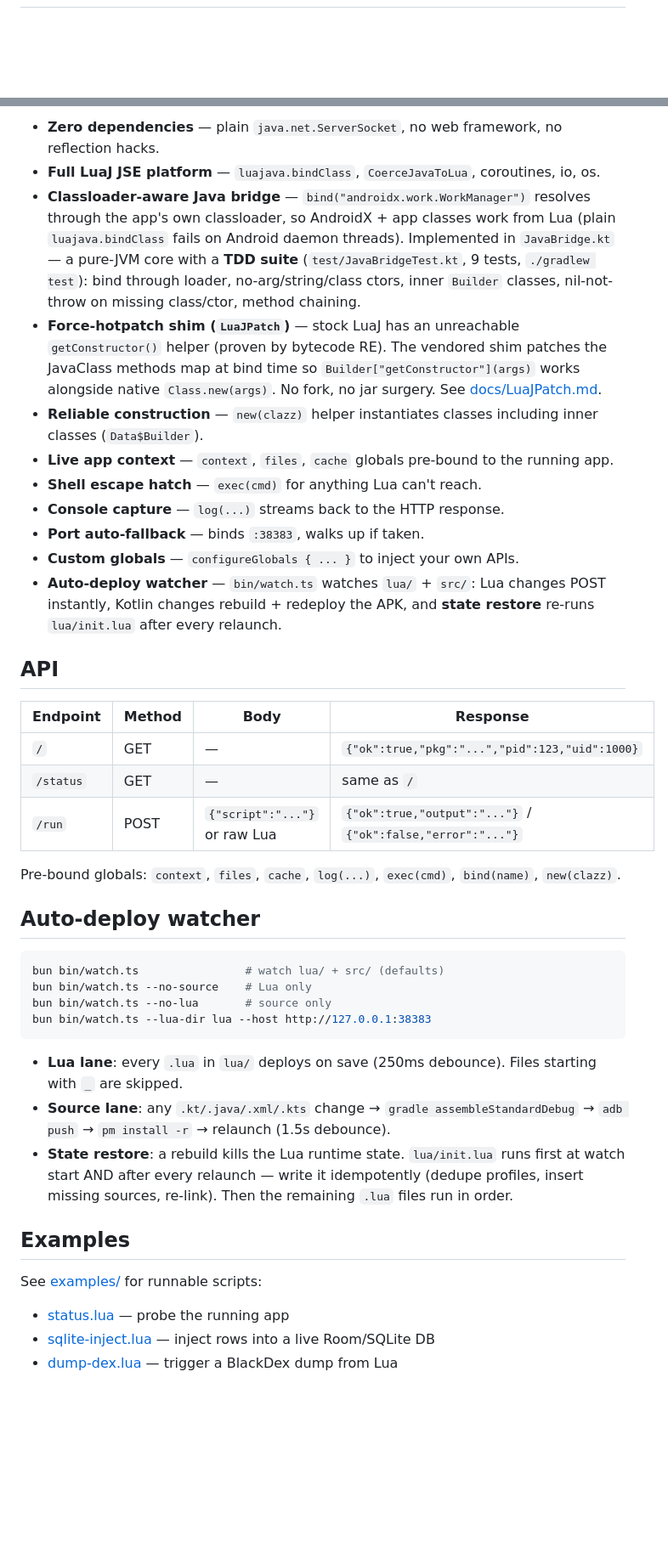
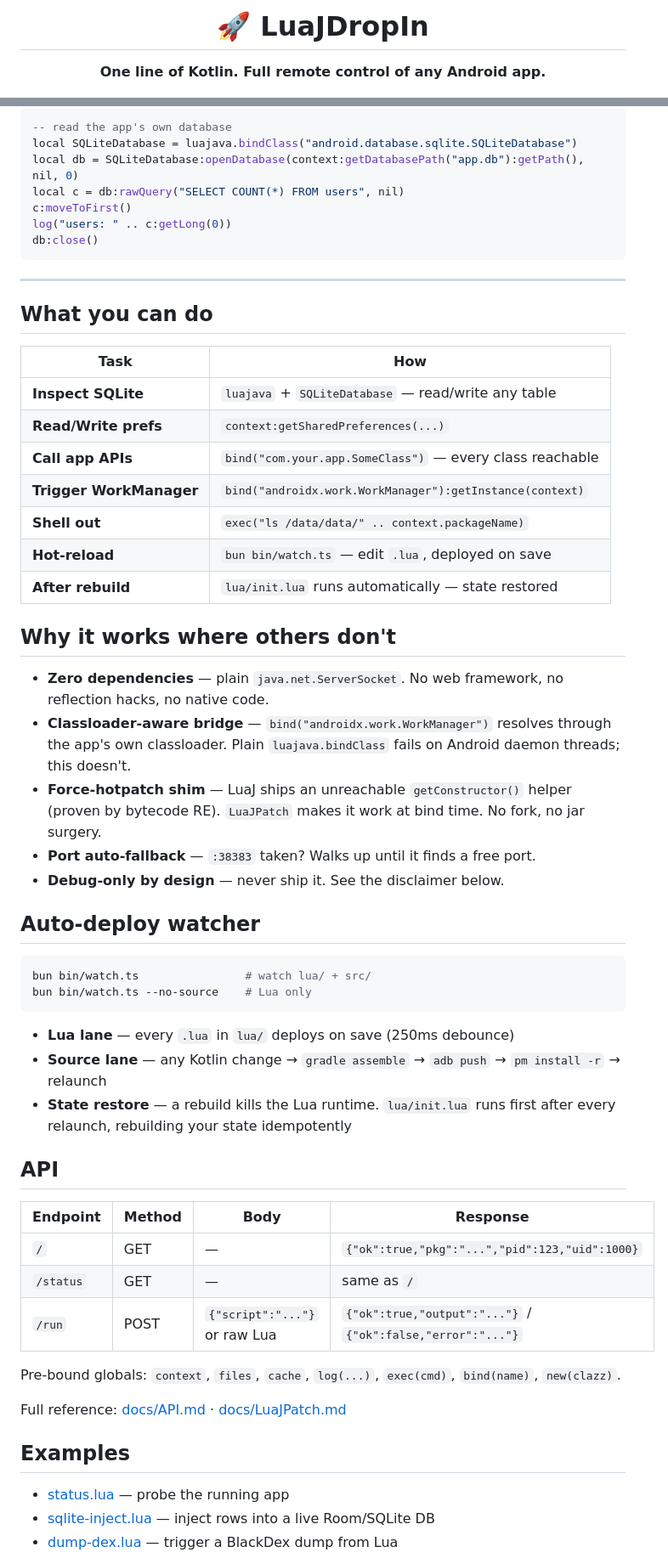
Before and after one commit to toxicwind/luaj-dropin, a Markdown page: README.md, 2 parts joined by grey strips. Shown at 85% size. Rendered like a GitHub page; blank space fills up the shorter version.

````diff
--- a/README.md
+++ b/README.md
@@ -2,5 +2,7 @@
 
-<div align="center">
+# 🚀 LuaJDropIn
+
+**One line of Kotlin. Full remote control of any Android app.**
 
 [![License: MIT](https://img.shields.io/badge/License-MIT-blue.svg?style=for-the-badge)](LICENSE)
 [![Version](https://img.shields.io/badge/version-1.0.0-green.svg?style=for-the-badge)](CHANGELOG.md)
@@ -59,15 +70,46 @@ curl -X POST http://localhost:38383/run \
 
-- **Zero dependencies** — plain `java.net.ServerSocket`, no web framework, no reflection hacks.
-- **Full LuaJ JSE platform** — `luajava.bindClass`, `CoerceJavaToLua`, coroutines, io, os.
-- **Classloader-aware Java bridge** — `bind("androidx.work.WorkManager")` resolves through the app's own classloader, so AndroidX + app classes work from Lua (plain `luajava.bindClass` fails on Android daemon threads). Implemented in `JavaBridge.kt` — a pure-JVM core with a **TDD suite** (`test/JavaBridgeTest.kt`, 9 tests, `./gradlew test`): bind through loader, no-arg/string/class ctors, inner `Builder` classes, nil-not-throw on missing class/ctor, method chaining.
-- **Force-hotpatch shim (`LuaJPatch`)** — stock LuaJ has an unreachable `getConstructor()` helper (proven by bytecode RE). The vendored shim patches the JavaClass methods map at bind time so `Builder["getConstructor"](args)` works alongside native `Class.new(args)`. No fork, no jar surgery. See [docs/LuaJPatch.md](docs/LuaJPatch.md).
-- **Reliable construction** — `new(clazz)` helper instantiates classes including inner classes (`Data$Builder`).
-- **Live app context** — `context`, `files`, `cache` globals pre-bound to the running app.
-- **Shell escape hatch** — `exec(cmd)` for anything Lua can't reach.
-- **Console capture** — `log(...)` streams back to the HTTP response.
-- **Port auto-fallback** — binds `:38383`, walks up if taken.
-- **Custom globals** — `configureGlobals { ... }` to inject your own APIs.
-- **Auto-deploy watcher** — `bin/watch.ts` watches `lua/` + `src/`: Lua changes POST instantly, Kotlin changes rebuild + redeploy the APK, and **state restore** re-runs `lua/init.lua` after every relaunch.
+```lua
+-- read the app's own database
+local SQLiteDatabase = luajava.bindClass("android.database.sqlite.SQLiteDatabase")
+local db = SQLiteDatabase:openDatabase(context:getDatabasePath("app.db"):getPath(), nil, 0)
+local c = db:rawQuery("SELECT COUNT(*) FROM users", nil)
+c:moveToFirst()
+log("users: " .. c:getLong(0))
+db:close()
+```
+
+---
+
+## What you can do
+
+| Task | How |
+|---|---|
+| **Inspect SQLite** | `luajava` + `SQLiteDatabase` — read/write any table |
+| **Read/Write prefs** | `context:getSharedPreferences(...)` |
+| **Call app APIs** | `bind("com.your.app.SomeClass")` — every class reachable |
+| **Trigger WorkManager** | `bind("androidx.work.WorkManager"):getInstance(context)` |
+| **Shell out** | `exec("ls /data/data/" .. context.packageName)` |
+| **Hot-reload** | `bun bin/watch.ts` — edit `.lua`, deployed on save |
+| **After rebuild** | `lua/init.lua` runs automatically — state restored |
+
+## Why it works where others don't
+
+- **Zero dependencies** — plain `java.net.ServerSocket`. No web framework, no reflection hacks, no native code.
+- **Classloader-aware bridge** — `bind("androidx.work.WorkManager")` resolves through the app's own classloader. Plain `luajava.bindClass` fails on Android daemon threads; this doesn't.
+- **Force-hotpatch shim** — LuaJ ships an unreachable `getConstructor()` helper (proven by bytecode RE). `LuaJPatch` makes it work at bind time. No fork, no jar surgery.
+- **Port auto-fallback** — `:38383` taken? Walks up until it finds a free port.
+- **Debug-only by design** — never ship it. See the disclaimer below.
+
+## Auto-deploy watcher
+
+```bash
+bun bin/watch.ts                # watch lua/ + src/
+bun bin/watch.ts --no-source    # Lua only
+```
+
+- **Lua lane** — every `.lua` in `lua/` deploys on save (250ms debounce)
+- **Source lane** — any Kotlin change → `gradle assemble` → `adb push` → `pm install -r` → relaunch
+- **State restore** — a rebuild kills the Lua runtime. `lua/init.lua` runs first after every relaunch, rebuilding your state idempotently
 
 ## API
 
@@ -79,22 +121,9 @@ curl -X POST http://localhost:38383/run \
 
 Pre-bound globals: `context`, `files`, `cache`, `log(...)`, `exec(cmd)`, `bind(name)`, `new(clazz)`.
 
-## Auto-deploy watcher
-
-```bash
-bun bin/watch.ts                # watch lua/ + src/ (defaults)
-bun bin/watch.ts --no-source    # Lua only
-bun bin/watch.ts --no-lua       # source only
-bun bin/watch.ts --lua-dir lua --host http://127.0.0.1:38383
-```
-
-- **Lua lane**: every `.lua` in `lua/` deploys on save (250ms debounce). Files starting with `_` are skipped.
-- **Source lane**: any `.kt/.java/.xml/.kts` change → `gradle assembleStandardDebug` → `adb push` → `pm install -r` → relaunch (1.5s debounce).
-- **State restore**: a rebuild kills the Lua runtime state. `lua/init.lua` runs first at watch start AND after every relaunch — write it idempotently (dedupe profiles, insert missing sources, re-link). Then the remaining `.lua` files run in order.
+Full reference: [docs/API.md](docs/API.md) · [docs/LuaJPatch.md](docs/LuaJPatch.md)
 
 ## Examples
-
-See [examples/](examples/) for runnable scripts:
 
 - [status.lua](examples/status.lua) — probe the running app
 - [sqlite-inject.lua](examples/sqlite-inject.lua) — inject rows into a live Room/SQLite DB
````
Also changed, not shown: other parts of README.md (+38 -22 lines), SECURITY.md (+1 -1 lines), docs/demo.png (added), 2 other files.
